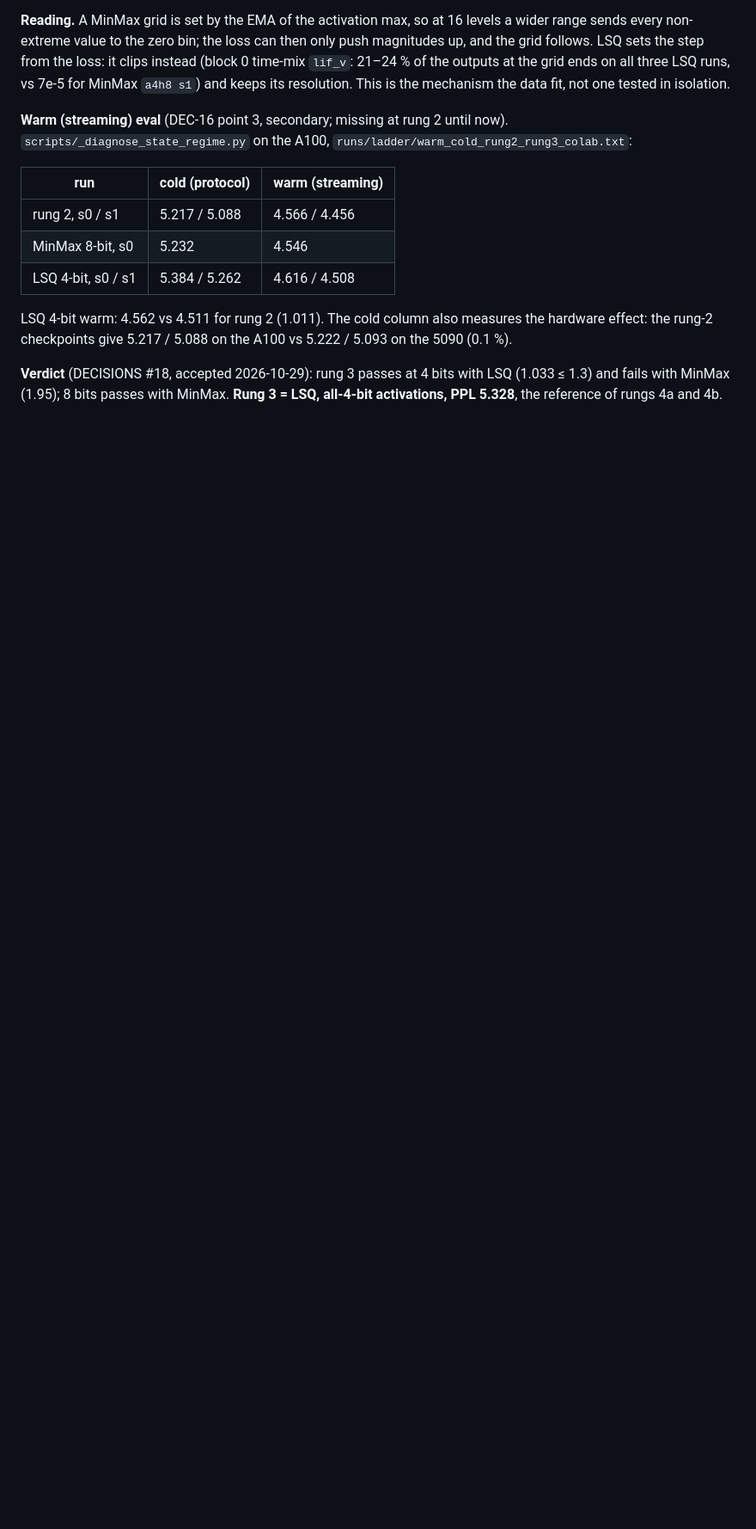
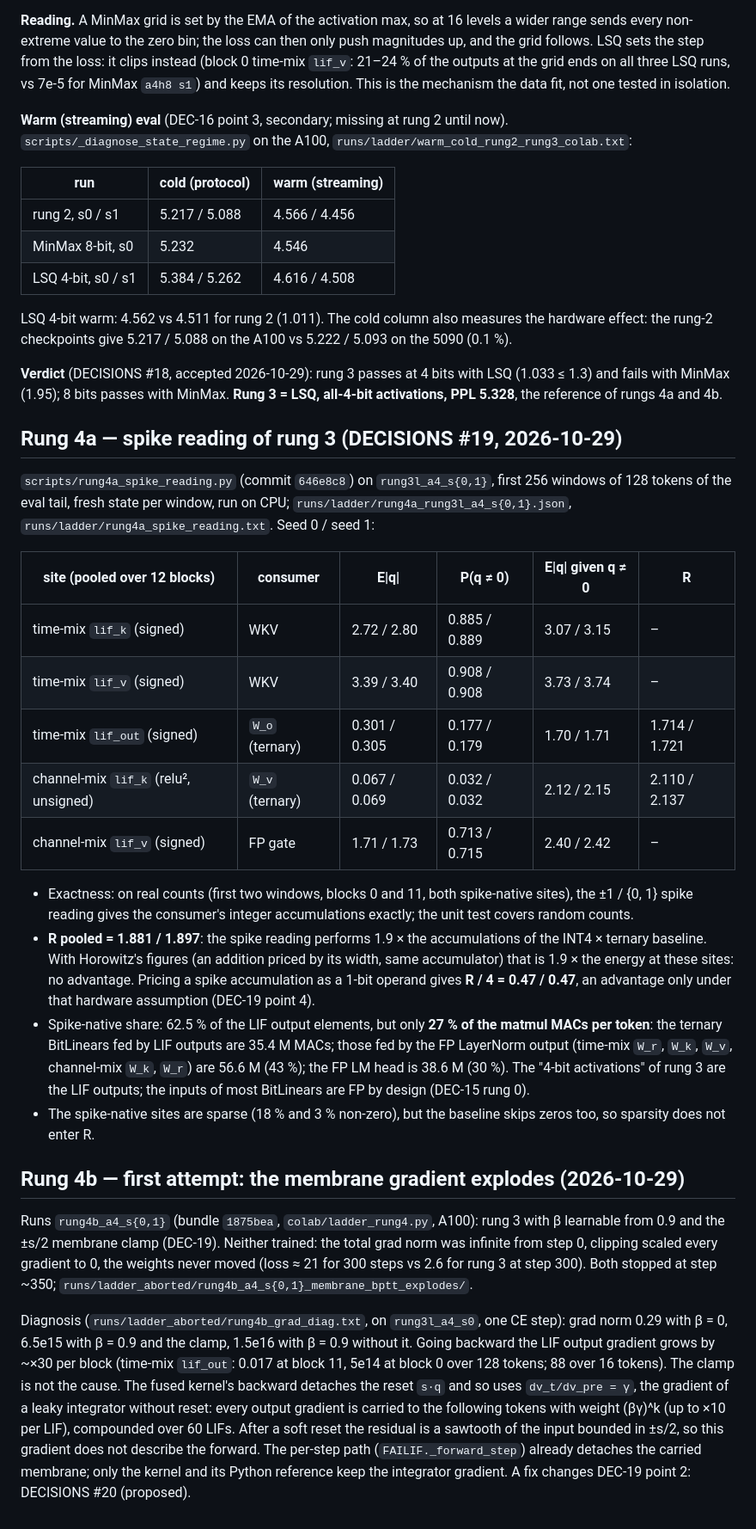
Before and after one commit to Orolol/SpikeBit, a Markdown page: results/stage_a_ladder.md, the part around the change. Shown at 86% size. Drawn GitHub-style; blank space fills up the shorter version.

Commit message:
Rung 4a results (R = 1.88/1.90, R/4 = 0.47, spike-native = 27 % of MACs); rung 4b first attempt fails, DEC-20 proposed
4a: the ±1 spike reading is exact on real counts; it needs 1.9x the
accumulations of the INT4 x ternary baseline (an advantage only if a spike
accumulation costs a quarter of a 4-bit one). Only 27 % of the matmul work per
token is fed by LIF outputs.
4b: with beta = 0.9 the kernel's membrane BPTT (integrator gradient, reset
detached) explodes ~x30 per block; total grad norm inf from step 0, nothing
trains. DEC-20 (proposed): detach the carried membrane in the backward.

Co-Authored-By: Claude Opus 5.5 <noreply@anthropic.com>

```diff
--- a/results/stage_a_ladder.md
+++ b/results/stage_a_ladder.md
@@ -317,3 +317,59 @@ A100 vs 5.222 / 5.093 on the 5090 (0.1 %).
 LSQ (1.033 ≤ 1.3) and fails with MinMax (1.95); 8 bits passes with MinMax.
 **Rung 3 = LSQ, all-4-bit activations, PPL 5.328**, the reference of rungs 4a
 and 4b.
+
+## Rung 4a — spike reading of rung 3 (DECISIONS #19, 2026-10-29)
+
+`scripts/rung4a_spike_reading.py` (commit `646e8c8`) on `rung3l_a4_s{0,1}`, first
+256 windows of 128 tokens of the eval tail, fresh state per window, run on
+CPU; `runs/ladder/rung4a_rung3l_a4_s{0,1}.json`,
+`runs/ladder/rung4a_spike_reading.txt`. Seed 0 / seed 1:
+
+| site (pooled over 12 blocks) | consumer | E\|q\| | P(q ≠ 0) | E\|q\| given q ≠ 0 | R |
+|---|---|---|---|---|---|
+| time-mix `lif_k` (signed) | WKV | 2.72 / 2.80 | 0.885 / 0.889 | 3.07 / 3.15 | – |
+| time-mix `lif_v` (signed) | WKV | 3.39 / 3.40 | 0.908 / 0.908 | 3.73 / 3.74 | – |
+| time-mix `lif_out` (signed) | `W_o` (ternary) | 0.301 / 0.305 | 0.177 / 0.179 | 1.70 / 1.71 | 1.714 / 1.721 |
+| channel-mix `lif_k` (relu², unsigned) | `W_v` (ternary) | 0.067 / 0.069 | 0.032 / 0.032 | 2.12 / 2.15 | 2.110 / 2.137 |
+| channel-mix `lif_v` (signed) | FP gate | 1.71 / 1.73 | 0.713 / 0.715 | 2.40 / 2.42 | – |
+
+  * Exactness: on real counts (first two windows, blocks 0 and 11, both
+    spike-native sites), the ±1 / {0, 1} spike reading gives the consumer's
+    integer accumulations exactly; the unit test covers random counts.
+  * **R pooled = 1.881 / 1.897**: the spike reading performs 1.9 × the
+    accumulations of the INT4 × ternary baseline. With Horowitz's figures
+    (an addition priced by its width, same accumulator) that is 1.9 × the
+    energy at these sites: no advantage. Pricing a spike accumulation as a
+    1-bit operand gives **R / 4 = 0.47 / 0.47**, an advantage only under that
+    hardware assumption (DEC-19 point 4).
+  * Spike-native share: 62.5 % of the LIF output elements, but only **27 %
+    of the matmul MACs per token**: the ternary BitLinears fed by LIF outputs
+    are 35.4 M MACs; those fed by the FP LayerNorm output (time-mix `W_r`,
+    `W_k`, `W_v`, channel-mix `W_k`, `W_r`) are 56.6 M (43 %); the FP LM
+    head is 38.6 M (30 %). The "4-bit activations" of rung 3 are the LIF
+    outputs; the inputs of most BitLinears are FP by design (DEC-15 rung 0).
+  * The spike-native sites are sparse (18 % and 3 % non-zero), but the
+    baseline skips zeros too, so sparsity does not enter R.
+
+## Rung 4b — first attempt: the membrane gradient explodes (2026-10-29)
+
+Runs `rung4b_a4_s{0,1}` (bundle `1875bea`, `colab/ladder_rung4.py`, A100):
+rung 3 with β learnable from 0.9 and the ±s/2 membrane clamp (DEC-19).
+Neither trained: the total grad norm was infinite from step 0, clipping
+scaled every gradient to 0, the weights never moved (loss ≈ 21 for 300
+steps vs 2.6 for rung 3 at step 300). Both stopped at step ~350;
+`runs/ladder_aborted/rung4b_a4_s{0,1}_membrane_bptt_explodes/`.
+
+Diagnosis (`runs/ladder_aborted/rung4b_grad_diag.txt`, on `rung3l_a4_s0`,
+one CE step): grad norm 0.29 with β = 0, 6.5e15 with β = 0.9 and the clamp,
+1.5e16 with β = 0.9 without it. Going backward the LIF output gradient grows
+by ~×30 per block (time-mix `lif_out`: 0.017 at block 11, 5e14 at block 0
+over 128 tokens; 88 over 16 tokens). The clamp is not the cause. The fused
+kernel's backward detaches the reset `s·q` and so uses `dv_t/dv_pre = γ`,
+the gradient of a leaky integrator without reset: every output gradient is
+carried to the following tokens with weight (βγ)^k (up to ×10 per LIF),
+compounded over 60 LIFs. After a soft reset the residual is a sawtooth of
+the input bounded in ±s/2, so this gradient does not describe the forward.
+The per-step path (`FAILIF._forward_step`) already detaches the carried
+membrane; only the kernel and its Python reference keep the integrator
+gradient. A fix changes DEC-19 point 2: DECISIONS #20 (proposed).
```
Also changed, not shown: DECISIONS.md (+36 -0 lines).
